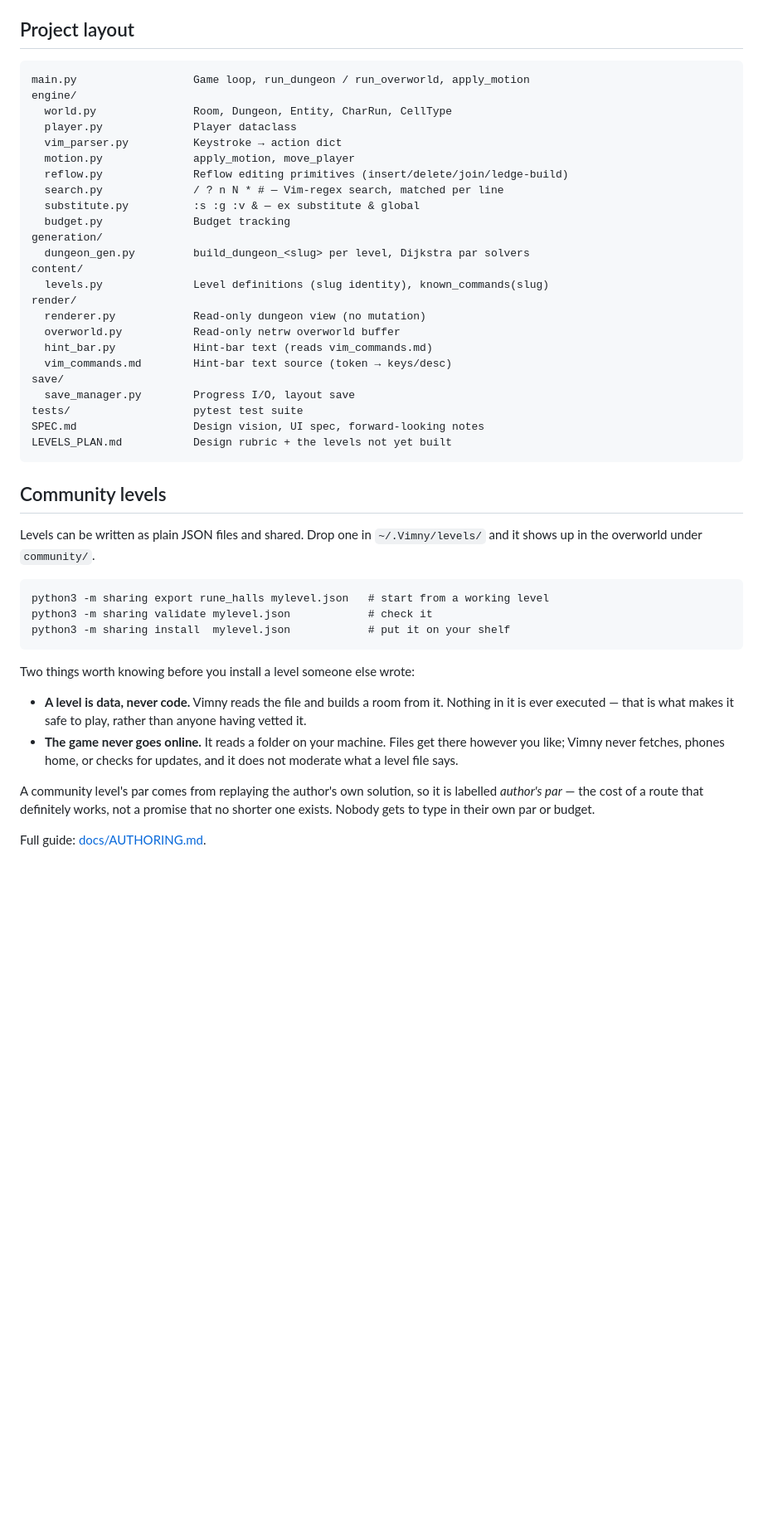
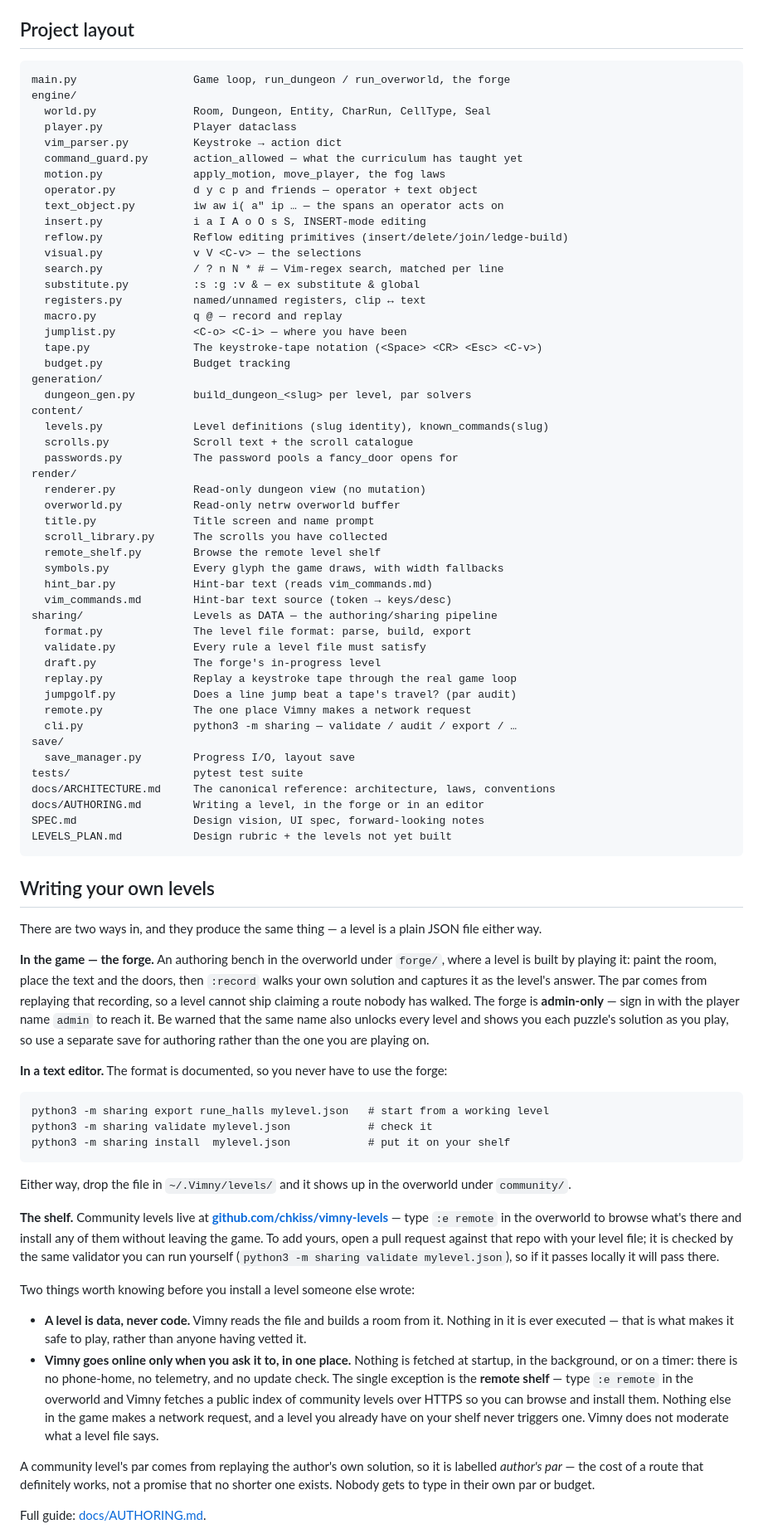
Before and after one commit to chkiss/Vimny, a Markdown page: README.md, the part around one of its changes. Shown at 83% size. Rendered like a GitHub page; blank space fills up the shorter version.

Commit message:
docs: README/AUTHORING catch up with the forge, the shelf, and the network
Launch-readiness pass over the public docs. Four things were wrong or missing.

THE NETWORK CLAIM WAS FALSE. Both README and AUTHORING promised "the game never
goes online — it does not fetch, phone home, or check for updates". The remote
shelf (sharing/remote.py) has since made that untrue: `:e remote` fetches an
index over HTTPS. It is opt-in, explicit, and the only request the game makes,
which is exactly why the docs can afford to say precisely that instead of a
blanket promise they no longer keep. A privacy claim is the first thing a
sceptical reader checks.

THE FORGE WAS NOWHERE IN THE README. The in-game authoring bench — the headline
way to write a level — went unmentioned while "Level creation" sat under
Upcoming features as though unbuilt. Both fixed, and the forge is documented as
admin-only WITH the warning that the same name spoils the puzzles, because
advertising a feature players cannot reach is worse than not advertising it.

THE SHELF HAD NO ADDRESS. Neither doc named github.com/chkiss/vimny-levels,
which is where `:e remote` already points and where a PR has to go. Both now say
so, and say that the repo runs the same validator the author can run locally.

THE PROJECT LAYOUT WAS YEARS STALE — no sharing/, no docs/, and half of engine/
and render/ missing. Rewritten from what is actually on disk.

6697 passed, 213 skipped.

Co-Authored-By: Claude Opus 5 <noreply@anthropic.com>

````diff
--- a/README.md
+++ b/README.md
@@ -311,36 +311,73 @@ commands are deliberately out of scope:
 ## Project layout
 
 ```
-main.py                  Game loop, run_dungeon / run_overworld, apply_motion
+main.py                  Game loop, run_dungeon / run_overworld, the forge
 engine/
-  world.py               Room, Dungeon, Entity, CharRun, CellType
+  world.py               Room, Dungeon, Entity, CharRun, CellType, Seal
   player.py              Player dataclass
   vim_parser.py          Keystroke → action dict
-  motion.py              apply_motion, move_player
+  command_guard.py       action_allowed — what the curriculum has taught yet
+  motion.py              apply_motion, move_player, the fog laws
+  operator.py            d y c p and friends — operator + text object
+  text_object.py         iw aw i( a" ip … — the spans an operator acts on
+  insert.py              i a I A o O s S, INSERT-mode editing
   reflow.py              Reflow editing primitives (insert/delete/join/ledge-build)
+  visual.py              v V <C-v> — the selections
   search.py              / ? n N * # — Vim-regex search, matched per line
   substitute.py          :s :g :v & — ex substitute & global
+  registers.py           named/unnamed registers, clip ↔ text
+  macro.py               q @ — record and replay
+  jumplist.py            <C-o> <C-i> — where you have been
+  tape.py                The keystroke-tape notation (<Space> <CR> <Esc> <C-v>)
   budget.py              Budget tracking
 generation/
-  dungeon_gen.py         build_dungeon_<slug> per level, Dijkstra par solvers
+  dungeon_gen.py         build_dungeon_<slug> per level, par solvers
 content/
   levels.py              Level definitions (slug identity), known_commands(slug)
+  scrolls.py             Scroll text + the scroll catalogue
+  passwords.py           The password pools a fancy_door opens for
 render/
   renderer.py            Read-only dungeon view (no mutation)
   overworld.py           Read-only netrw overworld buffer
+  title.py               Title screen and name prompt
+  scroll_library.py      The scrolls you have collected
+  remote_shelf.py        Browse the remote level shelf
+  symbols.py             Every glyph the game draws, with width fallbacks
   hint_bar.py            Hint-bar text (reads vim_commands.md)
   vim_commands.md        Hint-bar text source (token → keys/desc)
+sharing/                 Levels as DATA — the authoring/sharing pipeline
+  format.py              The level file format: parse, build, export
+  validate.py            Every rule a level file must satisfy
+  draft.py               The forge's in-progress level
+  replay.py              Replay a keystroke tape through the real game loop
+  jumpgolf.py            Does a line jump beat a tape's travel? (par audit)
+  remote.py              The one place Vimny makes a network request
+  cli.py                 python3 -m sharing — validate / audit / export / …
 save/
   save_manager.py        Progress I/O, layout save
 tests/                   pytest test suite
+docs/ARCHITECTURE.md     The canonical reference: architecture, laws, conventions
+docs/AUTHORING.md        Writing a level, in the forge or in an editor
 SPEC.md                  Design vision, UI spec, forward-looking notes
 LEVELS_PLAN.md           Design rubric + the levels not yet built
 ```
 
-## Community levels
+## Writing your own levels
 
-Levels can be written as plain JSON files and shared. Drop one in
-`~/.Vimny/levels/` and it shows up in the overworld under `community/`.
+There are two ways in, and they produce the same thing — a level is a plain JSON
+file either way.
+
+**In the game — the forge.** An authoring bench in the overworld under `forge/`,
+where a level is built by playing it: paint the room, place the text and the
+doors, then `:record` walks your own solution and captures it as the level's
+answer. The par comes from replaying that recording, so a level cannot ship
+claiming a route nobody has walked. The forge is **admin-only** — sign in with
+the player name `admin` to reach it. Be warned that the same name also unlocks
+every level and shows you each puzzle's solution as you play, so use a separate
+save for authoring rather than the one you are playing on.
+
+**In a text editor.** The format is documented, so you never have to use the
+forge:
 
 ```
 python3 -m sharing export rune_halls mylevel.json   # start from a working level
@@ -348,14 +385,29 @@ python3 -m sharing validate mylevel.json            # check it
 python3 -m sharing install  mylevel.json            # put it on your shelf
 ```
 
+Either way, drop the file in `~/.Vimny/levels/` and it shows up in the overworld
+under `community/`.
+
+**The shelf.** Community levels live at
+**[github.com/chkiss/vimny-levels](https://github.com/chkiss/vimny-levels)** —
+type `:e remote` in the overworld to browse what's there and install any of them
+without leaving the game. To add yours, open a pull request against that repo
+with your level file; it is checked by the same validator you can run yourself
+(`python3 -m sharing validate mylevel.json`), so if it passes locally it will
+pass there.
+
 Two things worth knowing before you install a level someone else wrote:
 
 - **A level is data, never code.** Vimny reads the file and builds a room from
   it. Nothing in it is ever executed — that is what makes it safe to play,
   rather than anyone having vetted it.
-- **The game never goes online.** It reads a folder on your machine. Files get
-  there however you like; Vimny never fetches, phones home, or checks for
-  updates, and it does not moderate what a level file says.
+- **Vimny goes online only when you ask it to, in one place.** Nothing is
+  fetched at startup, in the background, or on a timer: there is no phone-home,
+  no telemetry, and no update check. The single exception is the **remote
+  shelf** — type `:e remote` in the overworld and Vimny fetches a public index
+  of community levels over HTTPS so you can browse and install them. Nothing
+  else in the game makes a network request, and a level you already have on
+  your shelf never triggers one. Vimny does not moderate what a level file says.
 
 A community level's par comes from replaying the author's own solution, so it is
 labelled *author's par* — the cost of a route that definitely works, not a
````
Also changed, not shown: other parts of README.md (+4 -2 lines), docs/AUTHORING.md (+17 -2 lines).
